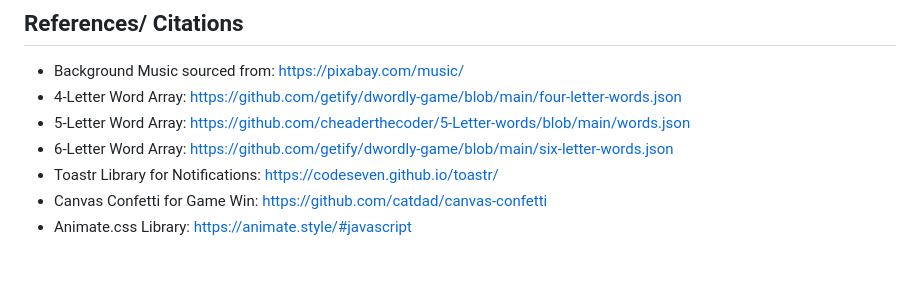
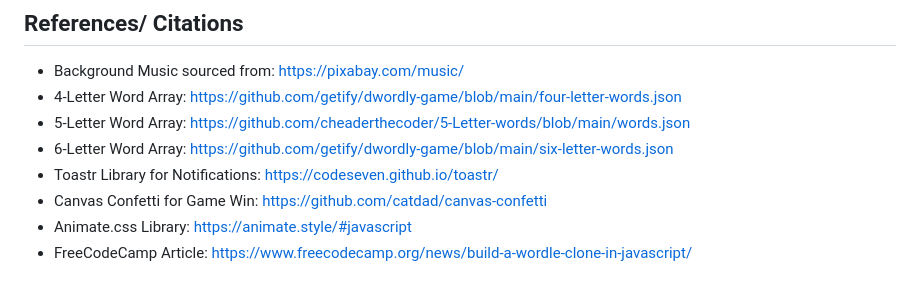
Before and after one commit to JonathanGoh95/wordle-project, a Markdown page: README.md, the part around the change. GitHub-like rendering.

Commit message:
Updated README.md References/ Citations

```diff
--- a/README.md
+++ b/README.md
@@ -72,3 +72,4 @@ In addition to what has been stated above, the implementation of this Wordle pro
 - Toastr Library for Notifications: [https://codeseven.github.io/toastr/](https://codeseven.github.io/toastr/)
 - Canvas Confetti for Game Win: [https://github.com/catdad/canvas-confetti](https://github.com/catdad/canvas-confetti)
 - Animate.css Library: [https://animate.style/#javascript](https://animate.style/#javascript)
+- FreeCodeCamp Article: [https://www.freecodecamp.org/news/build-a-wordle-clone-in-javascript/](https://www.freecodecamp.org/news/build-a-wordle-clone-in-javascript/)
```
